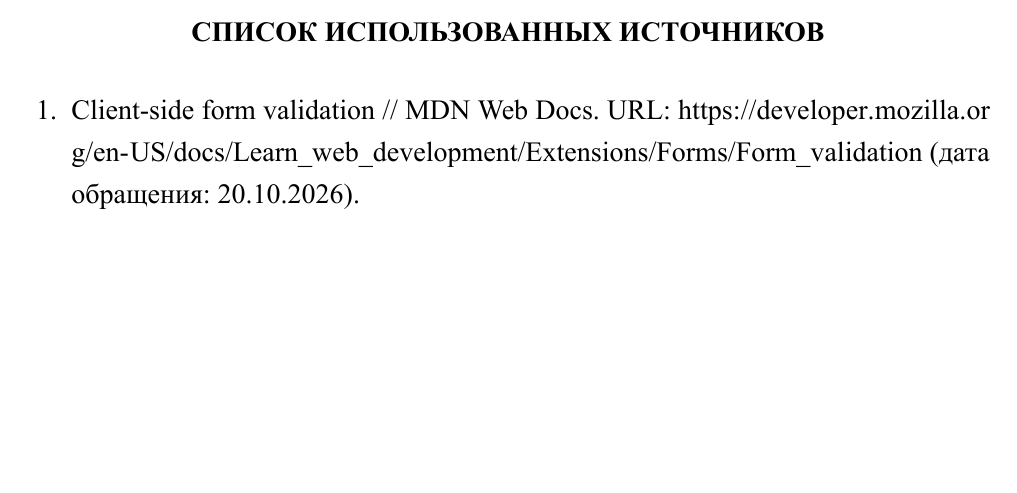
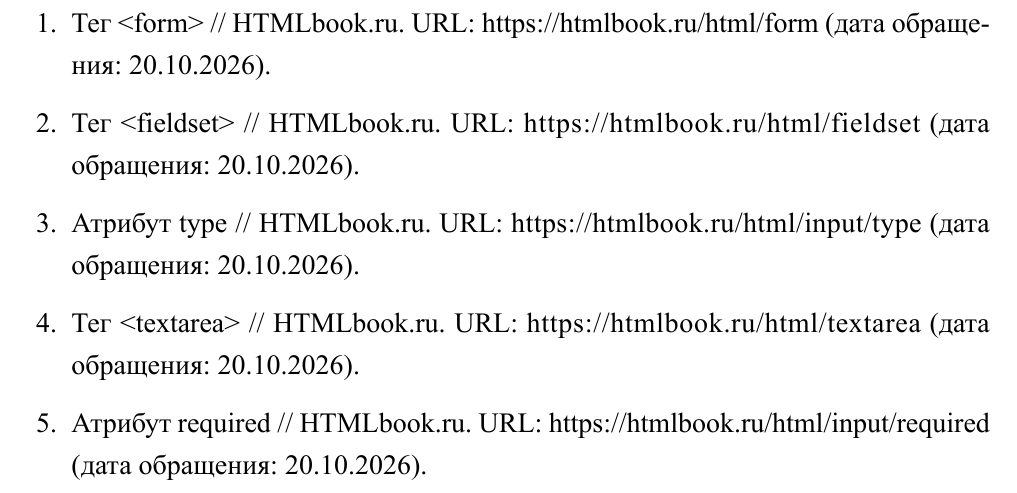
Before and after one commit to m4tveevm/etu_web, a LaTeX document (lab-04/report/report.tex): part of page 3 of 7 before the commit and part of page 8 of 8 after it, cut at the place of the change, the shorter picture padded with empty space. The pictures show the PDF file lab-04/report/report.pdf that the author committed with the source.

Commit message:
ЛР4: источники HTMLbook на отдельной последней странице

```diff
--- a/lab-04/report/report.tex
+++ b/lab-04/report/report.tex
@@ -115,11 +115,6 @@
 
 Форма воспроизводит группы полей и расположение элементов образца. Проверены ввод, встроенная валидация, работа флажка и демонстрационное подтверждение без сетевой отправки.
 
-\vspace{6mm}
-\section*{Список использованных источников}
-\begin{enumerate}[label=\arabic*.,leftmargin=8mm,itemsep=8pt,parsep=0pt]
-\item Client-side form validation // MDN Web Docs. URL: \url{https://developer.mozilla.org/en-US/docs/Learn_web_development/Extensions/Forms/Form_validation} (дата обращения: 20.10.2026).
-\end{enumerate}
 
 \clearpage
 \section{Исходный код: index.html}
@@ -132,4 +127,13 @@
 \clearpage
 \section{Исходный код: script.js}
 \listing{../script.js}
+\clearpage
+\section*{Список использованных источников}
+\begin{enumerate}[label=\arabic*.,leftmargin=8mm,itemsep=8pt,parsep=0pt]
+\item Тег <form> // HTMLbook.ru. URL: \url{https://htmlbook.ru/html/form} (дата обращения: 20.10.2026).
+\item Тег <fieldset> // HTMLbook.ru. URL: \url{https://htmlbook.ru/html/fieldset} (дата обращения: 20.10.2026).
+\item Атрибут type // HTMLbook.ru. URL: \url{https://htmlbook.ru/html/input/type} (дата обращения: 20.10.2026).
+\item Тег <textarea> // HTMLbook.ru. URL: \url{https://htmlbook.ru/html/textarea} (дата обращения: 20.10.2026).
+\item Атрибут required // HTMLbook.ru. URL: \url{https://htmlbook.ru/html/input/required} (дата обращения: 20.10.2026).
+\end{enumerate}
 \end{document}
```
Also changed, not shown: lab-04/report/report.pdf.
